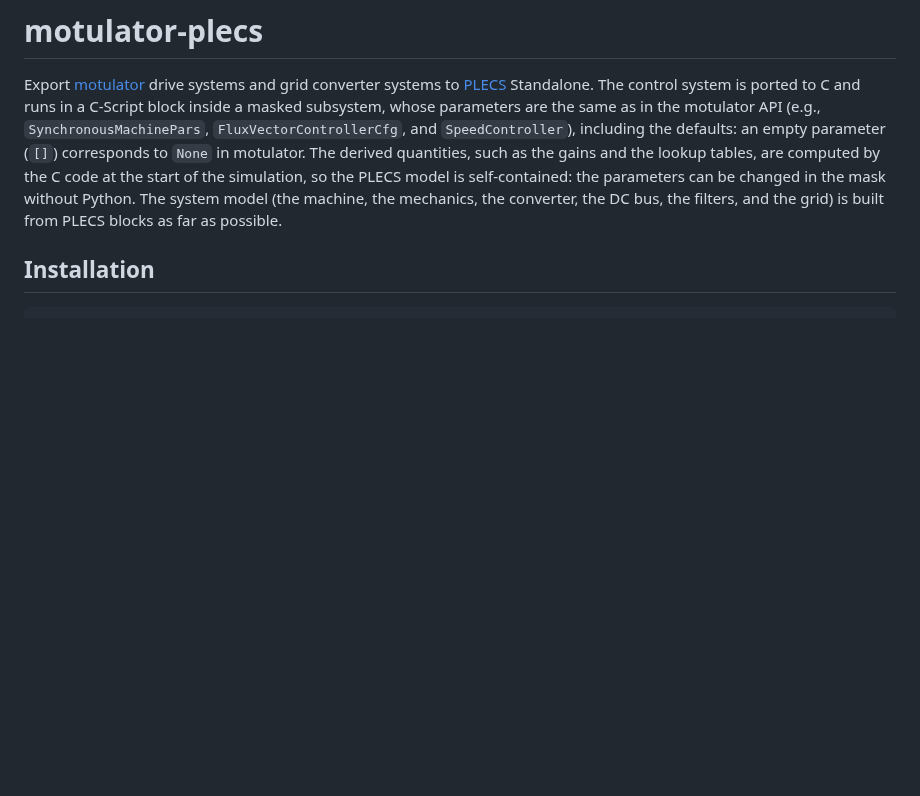
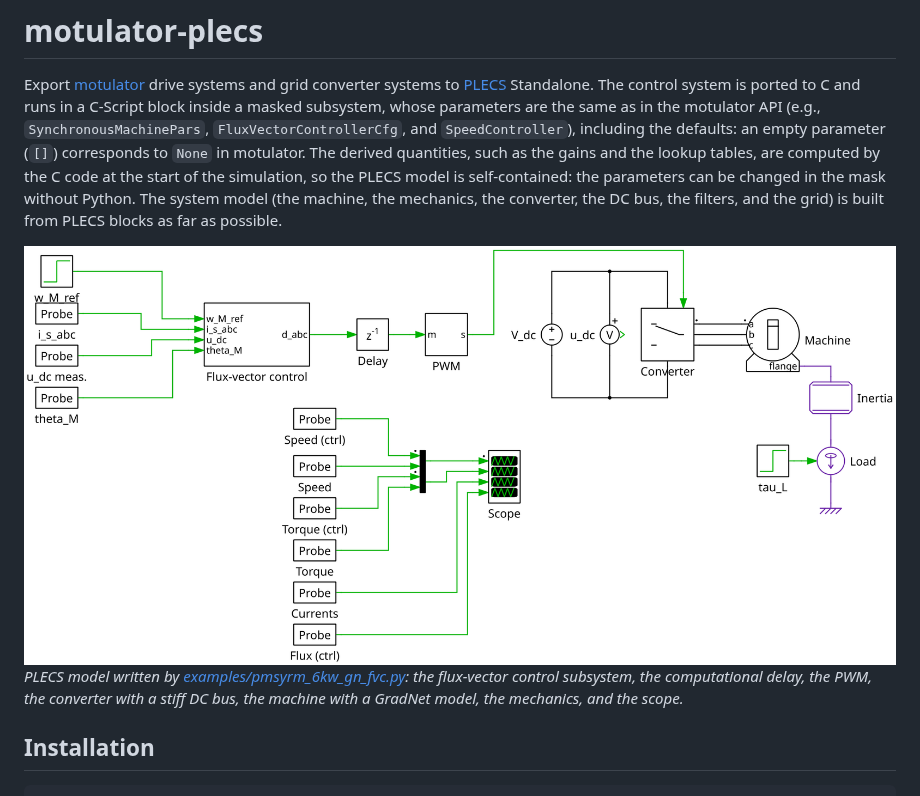
Before and after one commit to Aalto-Electric-Drives/motulator-export, a Markdown page: README.md, the part around the change. GitHub-like rendering; pictures changed too: examples/pmsyrm_6kw_gn_fvc.png (added); blank space fills up the shorter version.

Commit message:
Show the schematic of the PM-SyRM example model in the README
The dark-background image is shown in the dark theme of GitHub.

Co-Authored-By: Claude Opus 5.5 <noreply@anthropic.com>

```diff
--- a/README.md
+++ b/README.md
@@ -4,6 +4,13 @@ Export [motulator](https://github.com/Aalto-Electric-Drives/motulator) drive sys
 The control system is ported to C and runs in a C-Script block inside a masked subsystem, whose parameters are the same as in the motulator API (e.g., `SynchronousMachinePars`, `FluxVectorControllerCfg`, and `SpeedController`), including the defaults: an empty parameter (`[]`) corresponds to `None` in motulator.
 The derived quantities, such as the gains and the lookup tables, are computed by the C code at the start of the simulation, so the PLECS model is self-contained: the parameters can be changed in the mask without Python.
 The system model (the machine, the mechanics, the converter, the DC bus, the filters, and the grid) is built from PLECS blocks as far as possible.
+
+<picture>
+  <source media="(prefers-color-scheme: dark)" srcset="examples/pmsyrm_6kw_gn_fvc_black.png">
+  <img alt="PLECS model of the 5.6-kW PM-SyRM drive with flux-vector control" src="examples/pmsyrm_6kw_gn_fvc.png">
+</picture>
+
+*PLECS model written by [examples/pmsyrm_6kw_gn_fvc.py](examples/pmsyrm_6kw_gn_fvc.py): the flux-vector control subsystem, the computational delay, the PWM, the converter with a stiff DC bus, the machine with a GradNet model, the mechanics, and the scope.*
 
 ## Installation
 
```
Also changed, not shown: examples/pmsyrm_6kw_gn_fvc_black.png (added).
